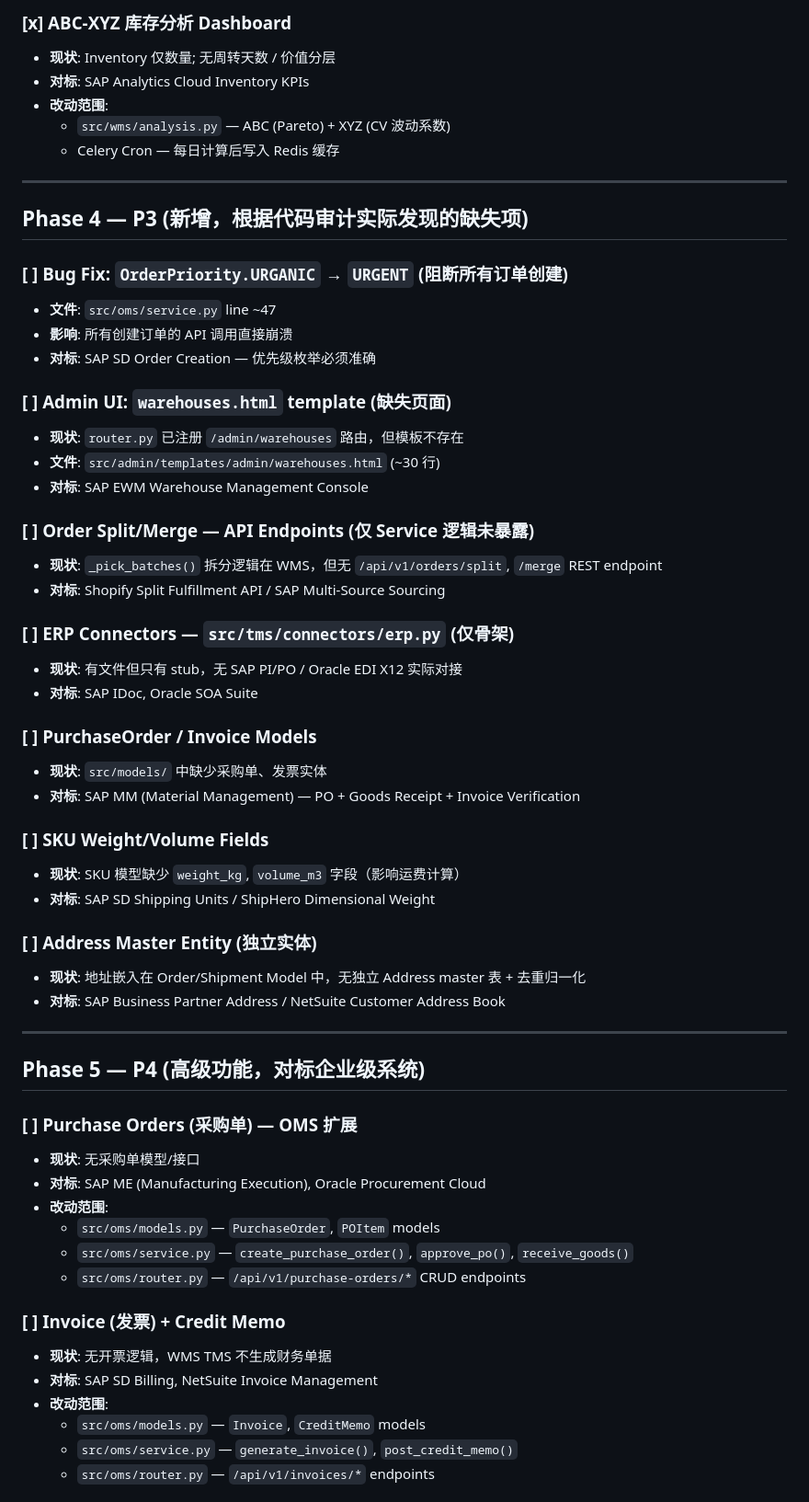
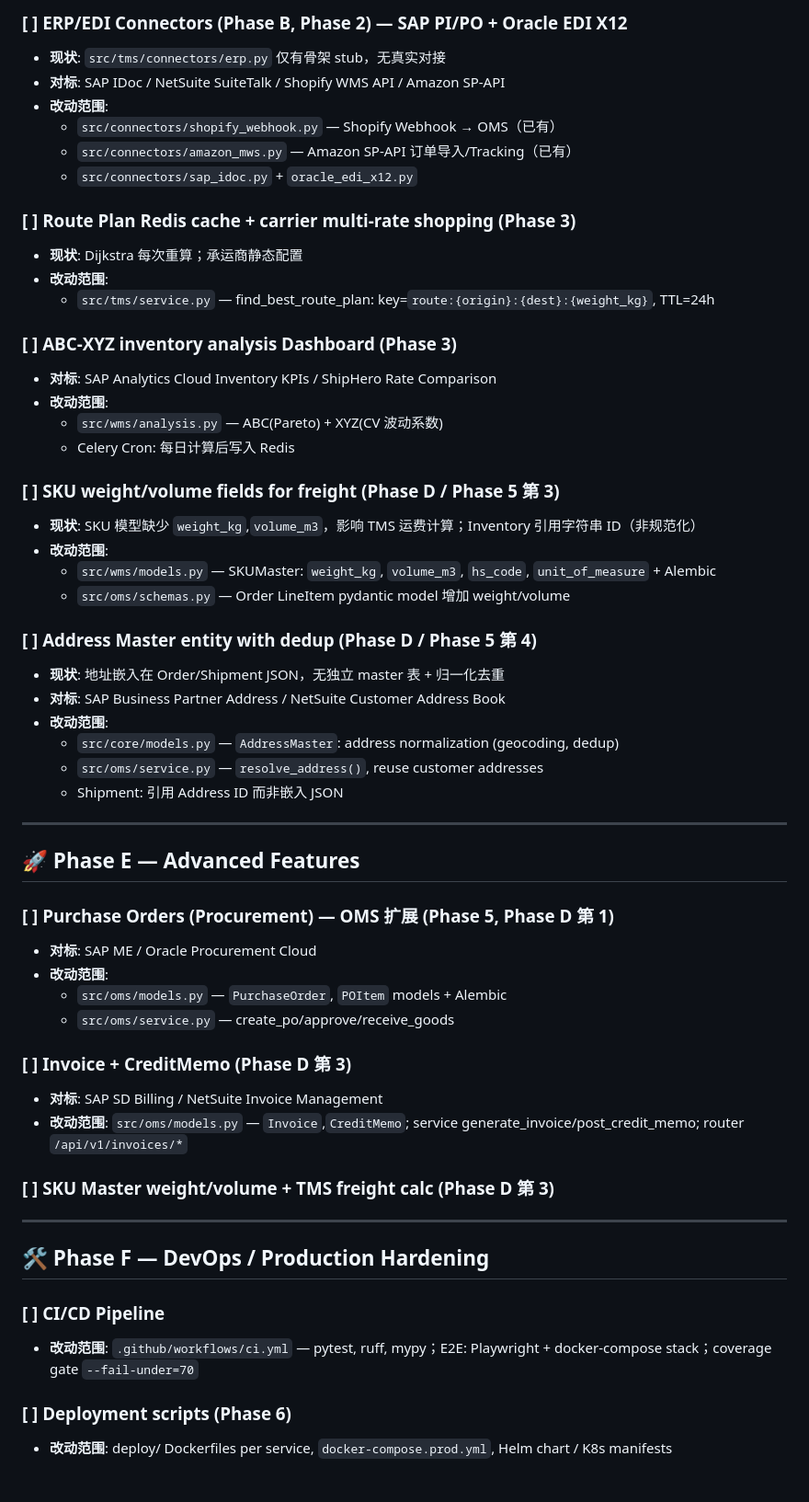
Before and after one commit to wuqili0902/oms-wms-tms, a Markdown page: newtodo.md, the part around one of its changes. Shown at 92% size. GitHub-like rendering.

```diff
--- a/newtodo.md
+++ b/newtodo.md
@@ -73,62 +49,60 @@
 
-### [x] ABC-XYZ 库存分析 Dashboard
-- **现状**: Inventory 仅数量; 无周转天数 / 价值分层
-- **对标**: SAP Analytics Cloud Inventory KPIs
+### [ ] ERP/EDI Connectors (Phase B, Phase 2) — SAP PI/PO + Oracle EDI X12
+- **现状**: `src/tms/connectors/erp.py` 仅有骨架 stub，无真实对接
+- **对标**: SAP IDoc / NetSuite SuiteTalk / Shopify WMS API / Amazon SP-API
 - **改动范围**:
-  - `src/wms/analysis.py` — ABC (Pareto) + XYZ (CV 波动系数)
-  - Celery Cron — 每日计算后写入 Redis 缓存
+  - `src/connectors/shopify_webhook.py` — Shopify Webhook → OMS（已有）
+  - `src/connectors/amazon_mws.py` — Amazon SP-API 订单导入/Tracking（已有）
+  - `src/connectors/sap_idoc.py` + `oracle_edi_x12.py`
+
+### [ ] Route Plan Redis cache + carrier multi-rate shopping (Phase 3)
+- **现状**: Dijkstra 每次重算；承运商静态配置
+- **改动范围**:
+  - `src/tms/service.py` — find_best_route_plan: key=`route:{origin}:{dest}:{weight_kg}`, TTL=24h
+
+### [ ] ABC-XYZ inventory analysis Dashboard (Phase 3)
+- **对标**: SAP Analytics Cloud Inventory KPIs / ShipHero Rate Comparison
+- **改动范围**:
+  - `src/wms/analysis.py` — ABC(Pareto) + XYZ(CV 波动系数)
+  - Celery Cron: 每日计算后写入 Redis
+
+### [ ] SKU weight/volume fields for freight (Phase D / Phase 5 第 3)
+- **现状**: SKU 模型缺少 `weight_kg`,`volume_m3`，影响 TMS 运费计算；Inventory 引用字符串 ID（非规范化）
+- **改动范围**:
+  - `src/wms/models.py` — SKUMaster: `weight_kg`, `volume_m3`, `hs_code`, `unit_of_measure` + Alembic
+  - `src/oms/schemas.py` — Order LineItem pydantic model 增加 weight/volume
+
+### [ ] Address Master entity with dedup (Phase D / Phase 5 第 4)
+- **现状**: 地址嵌入在 Order/Shipment JSON，无独立 master 表 + 归一化去重
+- **对标**: SAP Business Partner Address / NetSuite Customer Address Book
+- **改动范围**:
+  - `src/core/models.py` — `AddressMaster`: address normalization (geocoding, dedup)
+  - `src/oms/service.py` — `resolve_address()`, reuse customer addresses
+  - Shipment: 引用 Address ID 而非嵌入 JSON
 
 ---
 
-## Phase 4 — P3 (新增，根据代码审计实际发现的缺失项)
+## 🚀 Phase E — Advanced Features
 
-### [ ] Bug Fix: `OrderPriority.URGANIC` → `URGENT` (阻断所有订单创建)
-- **文件**: `src/oms/service.py` line ~47
-- **影响**: 所有创建订单的 API 调用直接崩溃
-- **对标**: SAP SD Order Creation — 优先级枚举必须准确
+### [ ] Purchase Orders (Procurement) — OMS 扩展 (Phase 5, Phase D 第 1)
+- **对标**: SAP ME / Oracle Procurement Cloud
+- **改动范围**:
+  - `src/oms/models.py` — `PurchaseOrder`, `POItem` models + Alembic
+  - `src/oms/service.py` — create_po/approve/receive_goods
 
-### [ ] Admin UI: `warehouses.html` template (缺失页面)
-- **现状**: `router.py` 已注册 `/admin/warehouses` 路由，但模板不存在
-- **文件**: `src/admin/templates/admin/warehouses.html` (~30 行)
-- **对标**: SAP EWM Warehouse Management Console
+### [ ] Invoice + CreditMemo (Phase D 第 3)
+- **对标**: SAP SD Billing / NetSuite Invoice Management
+- **改动范围**: `src/oms/models.py` — `Invoice`,`CreditMemo`; service generate_invoice/post_credit_memo; router `/api/v1/invoices/*`
 
-### [ ] Order Split/Merge — API Endpoints (仅 Service 逻辑未暴露)
-- **现状**: `_pick_batches()` 拆分逻辑在 WMS，但无 `/api/v1/orders/split`, `/merge` REST endpoint
-- **对标**: Shopify Split Fulfillment API / SAP Multi-Source Sourcing
-
-### [ ] ERP Connectors — `src/tms/connectors/erp.py` (仅骨架)
-- **现状**: 有文件但只有 stub，无 SAP PI/PO / Oracle EDI X12 实际对接
-- **对标**: SAP IDoc, Oracle SOA Suite
-
-### [ ] PurchaseOrder / Invoice Models
-- **现状**: `src/models/` 中缺少采购单、发票实体
-- **对标**: SAP MM (Material Management) — PO + Goods Receipt + Invoice Verification
-
-### [ ] SKU Weight/Volume Fields
-- **现状**: SKU 模型缺少 `weight_kg`, `volume_m3` 字段（影响运费计算）
-- **对标**: SAP SD Shipping Units / ShipHero Dimensional Weight
-
-### [ ] Address Master Entity (独立实体)
-- **现状**: 地址嵌入在 Order/Shipment Model 中，无独立 Address master 表 + 去重归一化
-- **对标**: SAP Business Partner Address / NetSuite Customer Address Book
+### [ ] SKU Master weight/volume + TMS freight calc (Phase D 第 3)
 
 ---
 
-## Phase 5 — P4 (高级功能，对标企业级系统)
+## 🛠️ Phase F — DevOps / Production Hardening
 
-### [ ] Purchase Orders (采购单) — OMS 扩展
-- **现状**: 无采购单模型/接口
-- **对标**: SAP ME (Manufacturing Execution), Oracle Procurement Cloud
-- **改动范围**:
-  - `src/oms/models.py` — `PurchaseOrder`, `POItem` models
-  - `src/oms/service.py` — `create_purchase_order()`, `approve_po()`, `receive_goods()`
-  - `src/oms/router.py` — `/api/v1/purchase-orders/*` CRUD endpoints
+### [ ] CI/CD Pipeline
+- **改动范围**: `.github/workflows/ci.yml` — pytest, ruff, mypy；E2E: Playwright + docker-compose stack；coverage gate `--fail-under=70`
 
-### [ ] Invoice (发票) + Credit Memo
-- **现状**: 无开票逻辑，WMS TMS 不生成财务单据
-- **对标**: SAP SD Billing, NetSuite Invoice Management
-- **改动范围**:
-  - `src/oms/models.py` — `Invoice`, `CreditMemo` models
-  - `src/oms/service.py` — `generate_invoice()`, `post_credit_memo()`
-  - `src/oms/router.py` — `/api/v1/invoices/*` endpoints
+### [ ] Deployment scripts (Phase 6)
+- **改动范围**: deploy/ Dockerfiles per service, `docker-compose.prod.yml`, Helm chart / K8s manifests
 
```
Also changed, not shown: other parts of newtodo.md (+58 -107 lines).
